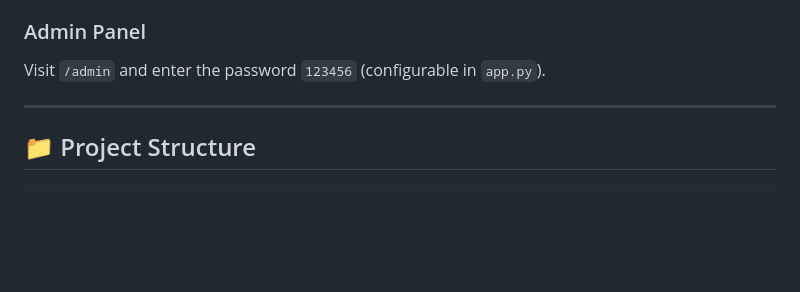
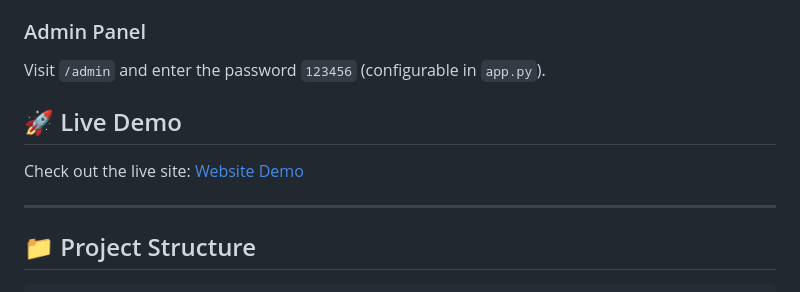
Before and after one commit to The3ePe1r/StarBucks, a Markdown page: README.md, the part around the change. GitHub-like rendering; blank space fills up the shorter version.

```diff
--- a/README.md
+++ b/README.md
@@ -84,6 +84,10 @@ The store will be available at `http://localhost:5000`.
 ### Admin Panel
 Visit `/admin` and enter the password `123456` (configurable in `app.py`).
 
+## 🚀 Live Demo
+
+Check out the live site: [Website Demo](https://starbucks-z08i.onrender.com)
+
 ---
 
 ## 📁 Project Structure
```
